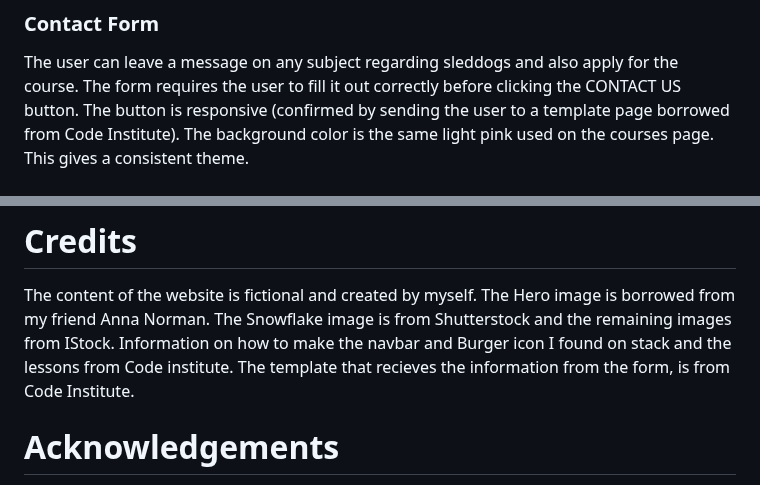
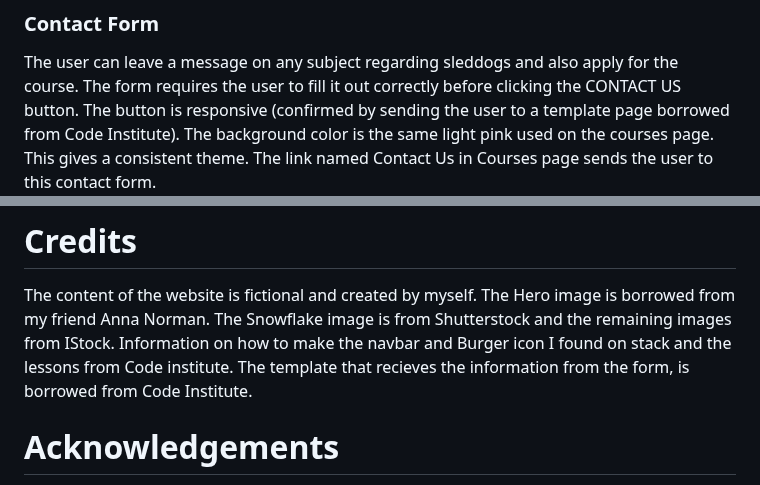
Before and after one commit to wiklundm/arcticsleddogclub, a Markdown page: README.md, 2 parts joined by grey strips. GitHub-like rendering.

```diff
--- a/README.md
+++ b/README.md
@@ -227,6 +246,7 @@ The user can leave a message on any subject regarding sleddogs and also apply fo
 The form requires the user to fill it out correctly before clicking the CONTACT US button.
 The button is responsive (confirmed by sending the user to a template page borrowed from Code Institute).
 The background color is the same light pink used on the courses page. This gives a consistent theme.
+The link named Contact Us in Courses page sends the user to this contact form.
 ![Screenshot of the form](assets/docs/form.jpg)
 ![Screenshot of the form](assets/docs/submit.jpg)
 
@@ -472,7 +502,7 @@ There is a section with additional information good to know before participating
 The content of the website is fictional and created by myself.
 The Hero image is borrowed from my friend Anna Norman. The Snowflake image is from Shutterstock and the remaining images from IStock.
 Information on how to make the navbar and Burger icon I found on stack and the lessons from Code institute.
-The template that recieves the information from the form, is from Code Institute.
+The template that recieves the information from the form, is borrowed from Code Institute.
 
 # Acknowledgements
 
```
Also changed, not shown: other parts of README.md (+38 -9 lines).
